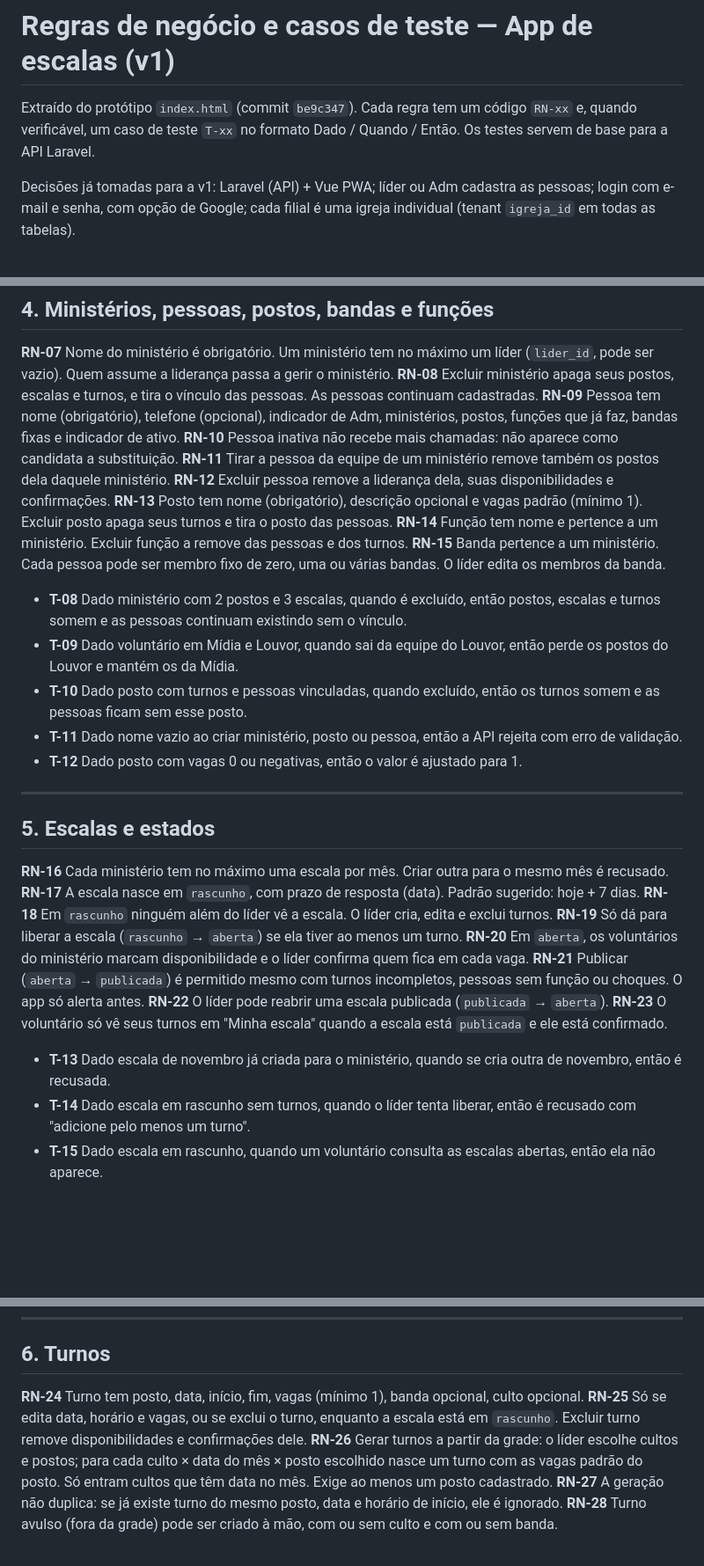
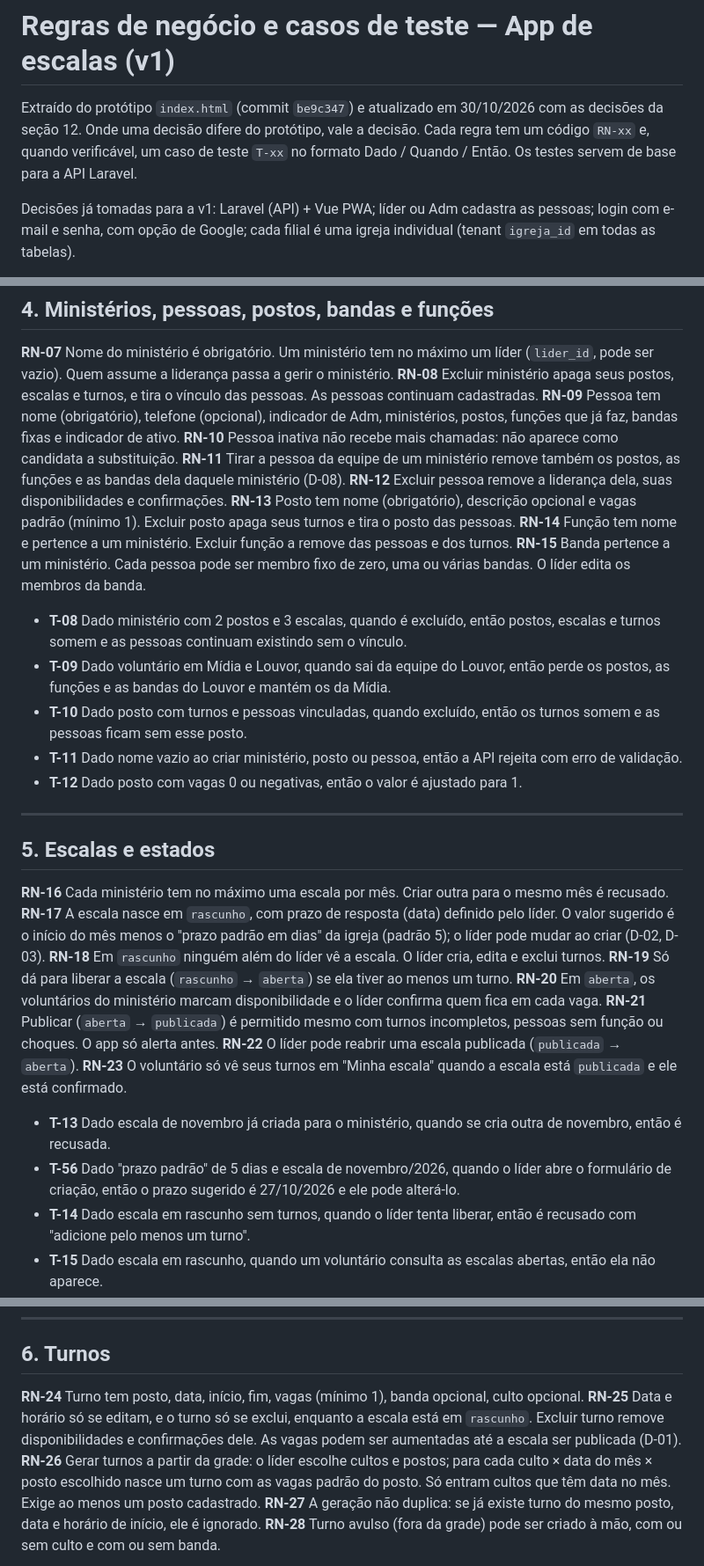
Before and after one commit to Valtersystem/projeto_escala, a Markdown page: docs/regras-de-negocio.md, 3 parts joined by grey strips. Shown at 88% size. Drawn GitHub-style; blank space fills up the shorter version.

```diff
--- a/docs/regras-de-negocio.md
+++ b/docs/regras-de-negocio.md
@@ -1,6 +1,6 @@
 # Regras de negócio e casos de teste — App de escalas (v1)
 
-Extraído do protótipo `index.html` (commit `be9c347`). Cada regra tem um código `RN-xx` e, quando verificável, um caso de teste `T-xx` no formato Dado / Quando / Então. Os testes servem de base para a API Laravel.
+Extraído do protótipo `index.html` (commit `be9c347`) e atualizado em 30/10/2026 com as decisões da seção 12. Onde uma decisão difere do protótipo, vale a decisão. Cada regra tem um código `RN-xx` e, quando verificável, um caso de teste `T-xx` no formato Dado / Quando / Então. Os testes servem de base para a API Laravel.
 
 Decisões já tomadas para a v1: Laravel (API) + Vue PWA; líder ou Adm cadastra as pessoas; login com e-mail e senha, com opção de Google; cada filial é uma igreja individual (tenant `igreja_id` em todas as tabelas).
 
@@ -76,14 +76,14 @@ O protótipo troca de perfil por um botão, sem login (`Adm`, `Líder`, `Volunt
 **RN-08** Excluir ministério apaga seus postos, escalas e turnos, e tira o vínculo das pessoas. As pessoas continuam cadastradas.
 **RN-09** Pessoa tem nome (obrigatório), telefone (opcional), indicador de Adm, ministérios, postos, funções que já faz, bandas fixas e indicador de ativo.
 **RN-10** Pessoa inativa não recebe mais chamadas: não aparece como candidata a substituição.
-**RN-11** Tirar a pessoa da equipe de um ministério remove também os postos dela daquele ministério.
+**RN-11** Tirar a pessoa da equipe de um ministério remove também os postos, as funções e as bandas dela daquele ministério (D-08).
 **RN-12** Excluir pessoa remove a liderança dela, suas disponibilidades e confirmações.
 **RN-13** Posto tem nome (obrigatório), descrição opcional e vagas padrão (mínimo 1). Excluir posto apaga seus turnos e tira o posto das pessoas.
 **RN-14** Função tem nome e pertence a um ministério. Excluir função a remove das pessoas e dos turnos.
 **RN-15** Banda pertence a um ministério. Cada pessoa pode ser membro fixo de zero, uma ou várias bandas. O líder edita os membros da banda.
 
 - **T-08** Dado ministério com 2 postos e 3 escalas, quando é excluído, então postos, escalas e turnos somem e as pessoas continuam existindo sem o vínculo.
-- **T-09** Dado voluntário em Mídia e Louvor, quando sai da equipe do Louvor, então perde os postos do Louvor e mantém os da Mídia.
+- **T-09** Dado voluntário em Mídia e Louvor, quando sai da equipe do Louvor, então perde os postos, as funções e as bandas do Louvor e mantém os da Mídia.
 - **T-10** Dado posto com turnos e pessoas vinculadas, quando excluído, então os turnos somem e as pessoas ficam sem esse posto.
 - **T-11** Dado nome vazio ao criar ministério, posto ou pessoa, então a API rejeita com erro de validação.
 - **T-12** Dado posto com vagas 0 ou negativas, então o valor é ajustado para 1.
@@ -93,7 +93,7 @@ O protótipo troca de perfil por um botão, sem login (`Adm`, `Líder`, `Volunt
 ## 5. Escalas e estados
 
 **RN-16** Cada ministério tem no máximo uma escala por mês. Criar outra para o mesmo mês é recusado.
-**RN-17** A escala nasce em `rascunho`, com prazo de resposta (data). Padrão sugerido: hoje + 7 dias.
+**RN-17** A escala nasce em `rascunho`, com prazo de resposta (data) definido pelo líder. O valor sugerido é o início do mês menos o "prazo padrão em dias" da igreja (padrão 5); o líder pode mudar ao criar (D-02, D-03).
 **RN-18** Em `rascunho` ninguém além do líder vê a escala. O líder cria, edita e exclui turnos.
 **RN-19** Só dá para liberar a escala (`rascunho` → `aberta`) se ela tiver ao menos um turno.
 **RN-20** Em `aberta`, os voluntários do ministério marcam disponibilidade e o líder confirma quem fica em cada vaga.
@@ -102,6 +102,7 @@ O protótipo troca de perfil por um botão, sem login (`Adm`, `Líder`, `Volunt
 **RN-23** O voluntário só vê seus turnos em "Minha escala" quando a escala está `publicada` e ele está confirmado.
 
 - **T-13** Dado escala de novembro já criada para o ministério, quando se cria outra de novembro, então é recusada.
+- **T-56** Dado "prazo padrão" de 5 dias e escala de novembro/2026, quando o líder abre o formulário de criação, então o prazo sugerido é 27/10/2026 e ele pode alterá-lo.
 - **T-14** Dado escala em rascunho sem turnos, quando o líder tenta liberar, então é recusado com "adicione pelo menos um turno".
 - **T-15** Dado escala em rascunho, quando um voluntário consulta as escalas abertas, então ela não aparece.
 - **T-16** Dado escala publicada com turnos incompletos, quando o líder publica, então a publicação funciona e os turnos incompletos aparecem como "precisa de gente".
@@ -113,7 +114,7 @@ O protótipo troca de perfil por um botão, sem login (`Adm`, `Líder`, `Volunt
 ## 6. Turnos
 
 **RN-24** Turno tem posto, data, início, fim, vagas (mínimo 1), banda opcional, culto opcional.
-**RN-25** Só se edita data, horário e vagas, ou se exclui o turno, enquanto a escala está em `rascunho`. Excluir turno remove disponibilidades e confirmações dele.
+**RN-25** Data e horário só se editam, e o turno só se exclui, enquanto a escala está em `rascunho`. Excluir turno remove disponibilidades e confirmações dele. As vagas podem ser aumentadas até a escala ser publicada (D-01).
 **RN-26** Gerar turnos a partir da grade: o líder escolhe cultos e postos; para cada culto × data do mês × posto escolhido nasce um turno com as vagas padrão do posto. Só entram cultos que têm data no mês. Exige ao menos um posto cadastrado.
 **RN-27** A geração não duplica: se já existe turno do mesmo posto, data e horário de início, ele é ignorado.
 **RN-28** Turno avulso (fora da grade) pode ser criado à mão, com ou sem culto e com ou sem banda.
```
Also changed, not shown: other parts of docs/regras-de-negocio.md (+38 -28 lines).
